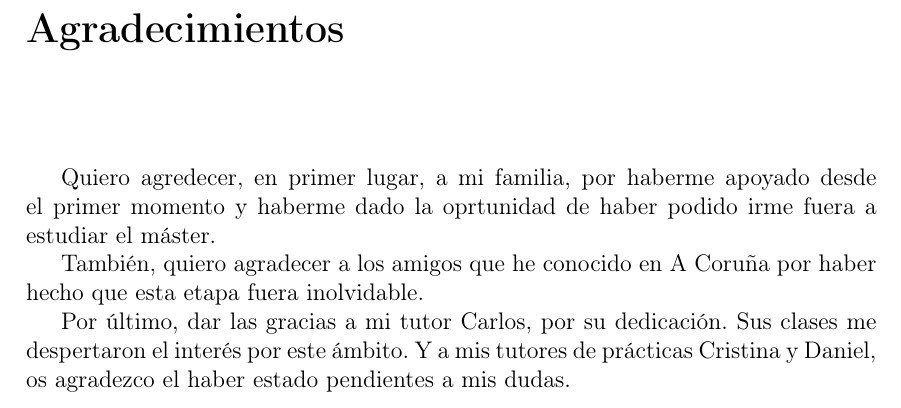
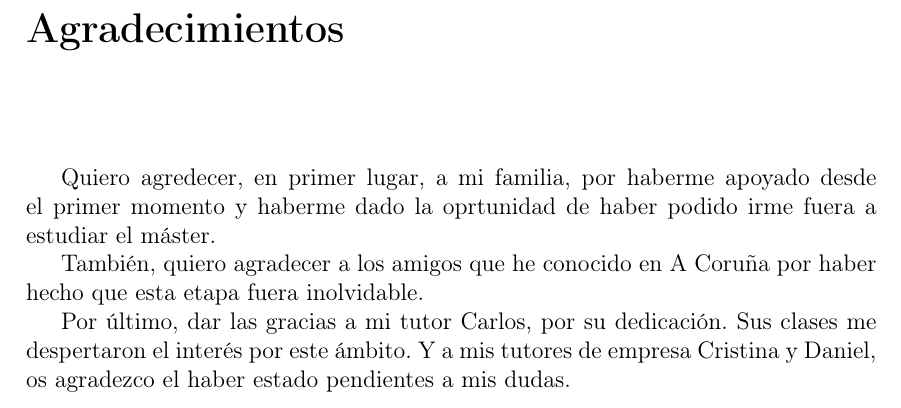
Before and after one commit to miriamgutiser/PFM-RelativeEntropy-vs-SLV, a LaTeX book (memoria/portada_tfm.tex, which reads memoria/agradecimientos.tex): part of page 5 of 70, cut so that both start at the same text. Compiled offline with pdfLaTeX.

Commit message:
"memoria"

```diff
--- a/memoria/agradecimientos.tex
+++ b/memoria/agradecimientos.tex
@@ -2,4 +2,4 @@ Quiero agredecer, en primer lugar, a mi familia, por haberme apoyado desde el pr
 
 También, quiero agradecer a los amigos que he conocido en A Coruña por haber hecho que esta etapa fuera inolvidable.
 
- Por último, dar las gracias a mi tutor Carlos, por su dedicación. Sus clases me despertaron el interés por este ámbito. Y a mis tutores de prácticas Cristina y Daniel, os agradezco el haber estado pendientes a mis dudas.
+ Por último, dar las gracias a mi tutor Carlos, por su dedicación. Sus clases me despertaron el interés por este ámbito. Y a mis tutores de empresa Cristina y Daniel, os agradezco el haber estado pendientes a mis dudas.
```
Also changed, not shown: memoria/portada_tfm.pdf.
